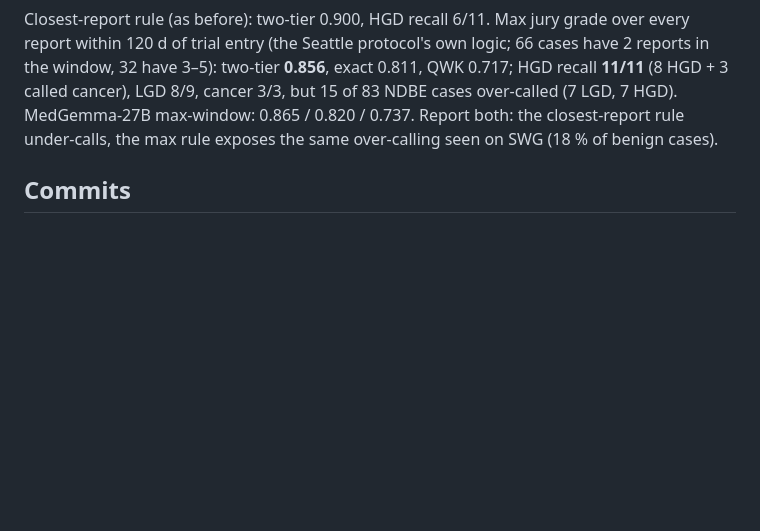
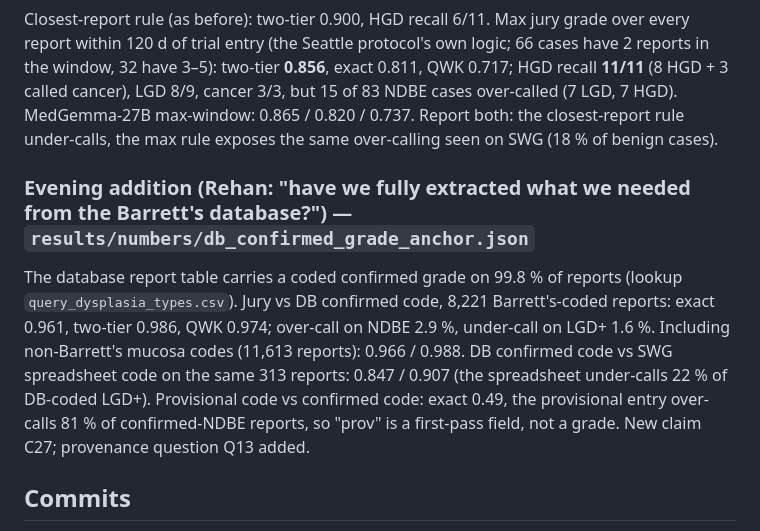
Before and after one commit to rzuberi/thesis, a Markdown page: docs/status_ledger_2026-09-24.md, the part around the change. Rendered like a GitHub page; blank space fills up the shorter version.

```diff
--- a/docs/status_ledger_2026-09-24.md
+++ b/docs/status_ledger_2026-09-24.md
@@ -141,6 +141,14 @@ QWK 0.717; HGD recall **11/11** (8 HGD + 3 called cancer), LGD 8/9, cancer 3/3,
 7 HGD). MedGemma-27B max-window: 0.865 / 0.820 / 0.737. Report both: the closest-report rule under-calls, the max rule
 exposes the same over-calling seen on SWG (18 % of benign cases).
 
+### Evening addition (Rehan: "have we fully extracted what we needed from the Barrett's database?") — `results/numbers/db_confirmed_grade_anchor.json`
+The database report table carries a coded confirmed grade on 99.8 % of reports (lookup `query_dysplasia_types.csv`). Jury vs
+DB confirmed code, 8,221 Barrett's-coded reports: exact 0.961, two-tier 0.986, QWK 0.974; over-call on NDBE 2.9 %, under-call
+on LGD+ 1.6 %. Including non-Barrett's mucosa codes (11,613 reports): 0.966 / 0.988. DB confirmed code vs SWG spreadsheet
+code on the same 313 reports: 0.847 / 0.907 (the spreadsheet under-calls 22 % of DB-coded LGD+). Provisional code vs
+confirmed code: exact 0.49, the provisional entry over-calls 81 % of confirmed-NDBE reports, so "prov" is a first-pass
+field, not a grade. New claim C27; provenance question Q13 added.
+
 ## Commits
 `384987a` scripts + first results; `c998de8` questions and checklist; results of the batch in the commit after
 `c998de8` on `main` (see `git log`). Plan amendment 2.50 records the whole day.
```
Also changed, not shown: docs/claims_register.md (+11 -0 lines), docs/questions_for_people_2026-09-24.md (+8 -0 lines).
